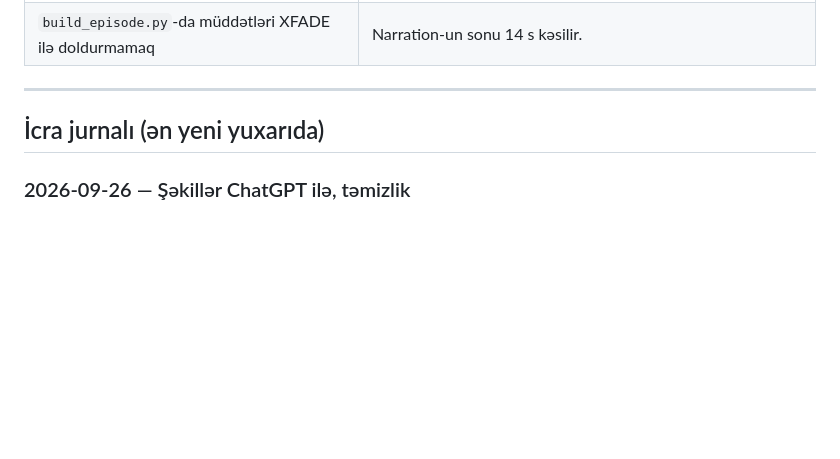
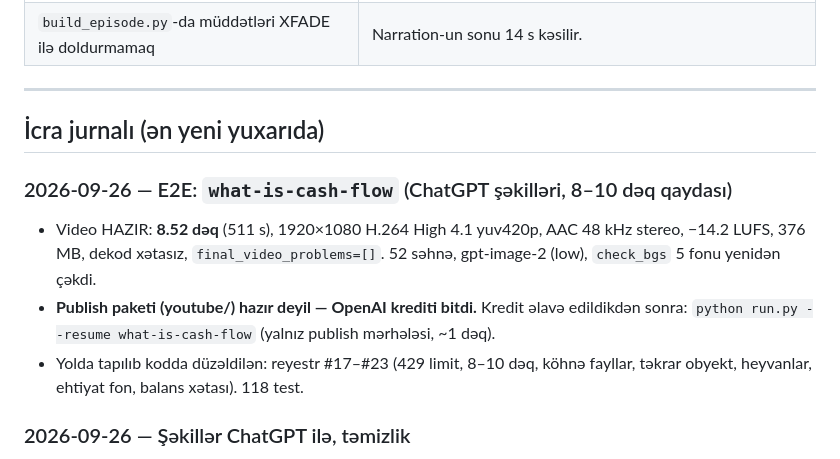
Before and after one commit to NurlanMirkishiyev/YouTubeAI, a Markdown page: progress.md, the part around the change. Drawn GitHub-style; blank space fills up the shorter version.

Commit message:
docs: progress - cash flow episode rendered, publish waits for OpenAI credits
Co-Authored-By: Claude Opus 5.5 <noreply@anthropic.com>

```diff
--- a/progress.md
+++ b/progress.md
@@ -231,6 +231,14 @@ avtomatik əlavə bölmə yazdırılır və TTS təkrarlanır.
 
 ## İcra jurnalı (ən yeni yuxarıda)
 
+### 2026-09-26 — E2E: `what-is-cash-flow` (ChatGPT şəkilləri, 8–10 dəq qaydası)
+- Video HAZIR: **8.52 dəq** (511 s), 1920×1080 H.264 High 4.1 yuv420p, AAC 48 kHz stereo, −14.2 LUFS, 376 MB,
+  dekod xətasız, `final_video_problems=[]`. 52 səhnə, gpt-image-2 (low), `check_bgs` 5 fonu yenidən çəkdi.
+- **Publish paketi (youtube/) hazır deyil — OpenAI krediti bitdi.** Kredit əlavə edildikdən sonra:
+  `python run.py --resume what-is-cash-flow` (yalnız publish mərhələsi, ~1 dəq).
+- Yolda tapılıb kodda düzəldilən: reyestr #17–#23 (429 limit, 8–10 dəq, köhnə fayllar, təkrar obyekt,
+  heyvanlar, ehtiyat fon, balans xətası). 118 test.
+
 ### 2026-09-26 — Şəkillər ChatGPT ilə, təmizlik
 - İstifadəçi: "şəkillər chatgpt ilə hazırlansın", "lazımsız nə varsa sil", "LTX-i plandan çıxar";
   altyazı səsləndirməsi artıq var — dəyişməz qaldı
```
